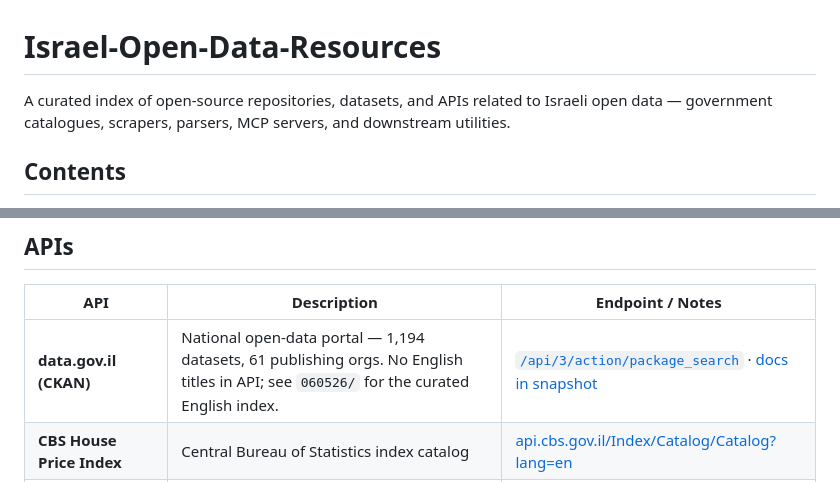
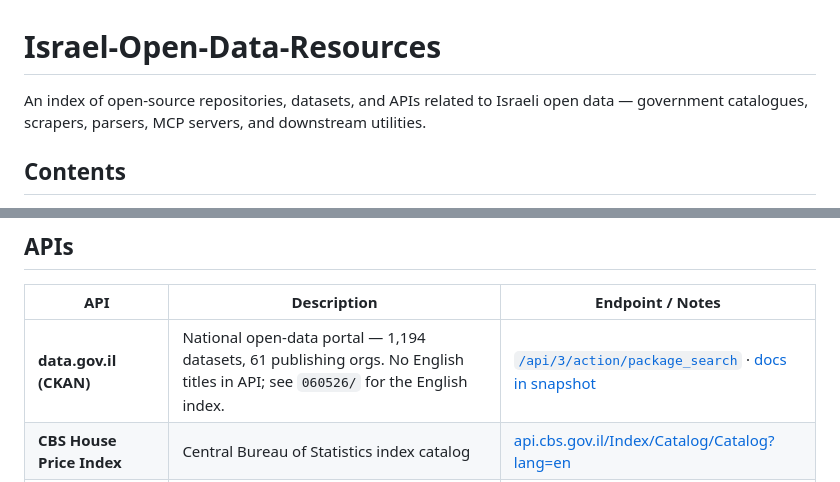
Before and after one commit to danielrosehill/Israel-Open-Data-Resources, a Markdown page: README.md, 2 parts joined by grey strips. Drawn GitHub-style.

Commit message:
Remove 'curated' from README

```diff
--- a/README.md
+++ b/README.md
@@ -1,6 +1,6 @@
 # Israel-Open-Data-Resources
 
-A curated index of open-source repositories, datasets, and APIs related to Israeli open data — government catalogues, scrapers, parsers, MCP servers, and downstream utilities.
+An index of open-source repositories, datasets, and APIs related to Israeli open data — government catalogues, scrapers, parsers, MCP servers, and downstream utilities.
 
 ## Contents
 
@@ -199,7 +199,7 @@ Point-in-time imports of the [data.gov.il](https://data.gov.il) CKAN catalogue w
 
 | API | Description | Endpoint / Notes |
 |---|---|---|
-| **data.gov.il (CKAN)** | National open-data portal — 1,194 datasets, 61 publishing orgs. No English titles in API; see `060526/` for the curated English index. | [`/api/3/action/package_search`](https://data.gov.il/api/3/action/package_search?rows=5) · [docs in snapshot](./060526/README.md#api-endpoints) |
+| **data.gov.il (CKAN)** | National open-data portal — 1,194 datasets, 61 publishing orgs. No English titles in API; see `060526/` for the English index. | [`/api/3/action/package_search`](https://data.gov.il/api/3/action/package_search?rows=5) · [docs in snapshot](./060526/README.md#api-endpoints) |
 | **CBS House Price Index** | Central Bureau of Statistics index catalog | [api.cbs.gov.il/Index/Catalog/Catalog?lang=en](https://api.cbs.gov.il/Index/Catalog/Catalog?lang=en) |
 | **Nadlan.gov.il** | Israeli real-estate transactions — no official API; community wrappers exist (see Nadlan repos above) | https://www.nadlan.gov.il/ |
 
```
